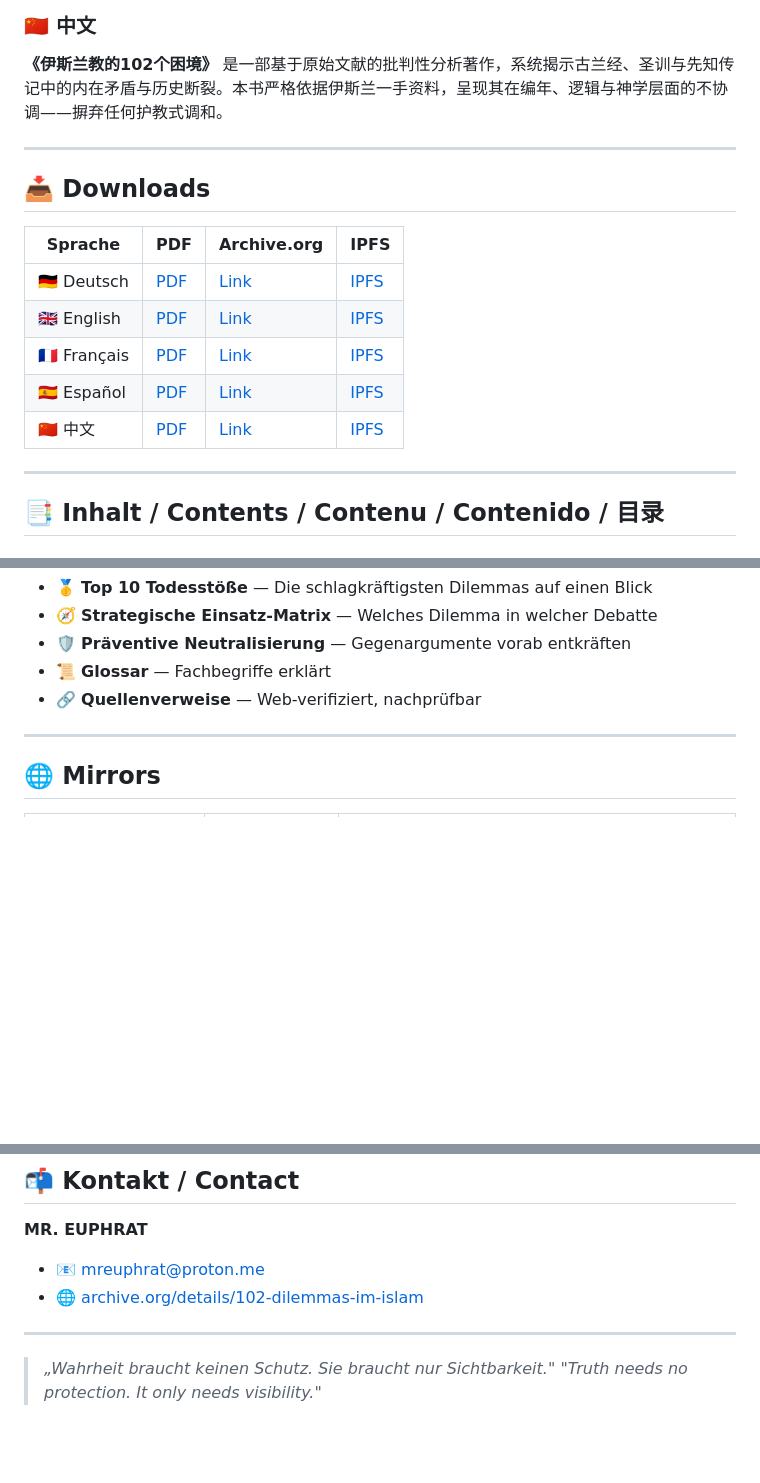
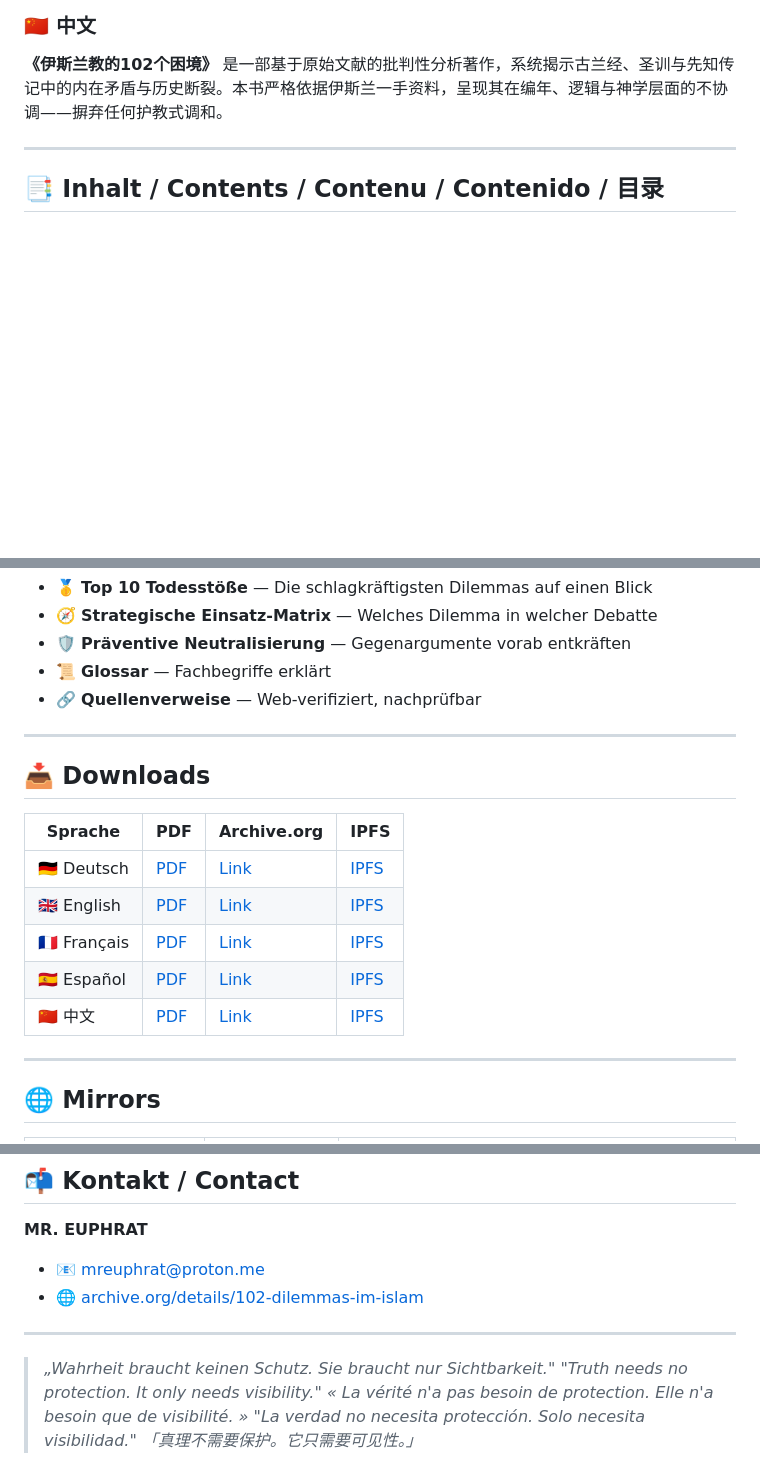
Before and after one commit to MrEuphrat/102-Dilemmas-in-Islam, a Markdown page: README.md, 3 parts joined by grey strips. Drawn GitHub-style; blank space fills up the shorter version.

```diff
--- a/README.md
+++ b/README.md
@@ -34,18 +34,6 @@
 
 ---
 
-## 📥 Downloads
-
-| Sprache | PDF | Archive.org | IPFS |
-|---------|-----|-------------|------|
-| 🇩🇪 Deutsch | [PDF](./102_Dilemmas_im_Islam.pdf) | [Link](https://archive.org/details/102-dilemmas-im-islam) | [IPFS](https://ipfs.io/ipfs/bafybeifeiznwcqtzarbhxyneq4gvo3isf3idliybjrkzvt6fsvxur6y7ui) |
-| 🇬🇧 English | [PDF](./102_Dilemmas_in_Islam.pdf) | [Link](https://archive.org/details/102-dilemmas-im-islam) | [IPFS](https://ipfs.io/ipfs/bafybeiesz3537oxv5tlft33uyaijdgaa47besdut4i4kzvpo6ikl2rwsb4) |
-| 🇫🇷 Français | [PDF](./102_Dilemmes_dans_lIslam.pdf) | [Link](https://archive.org/details/102-dilemmas-im-islam) | [IPFS](https://ipfs.io/ipfs/bafybeieyg7jvsr4z7tpe7hm3ig43y4vffm672zlv7mtcuhsr7x6cx7h4vm) |
-| 🇪🇸 Español | [PDF](./102_Dilemas_en_el_Islam.pdf) | [Link](https://archive.org/details/102-dilemmas-im-islam) | [IPFS](https://ipfs.io/ipfs/bafybeie5corlxkx2pezeraatuhjsvtvd5thkuwtjams34o7wim2fl52x7e) |
-| 🇨🇳 中文 | [PDF](./102_Dilemmas_in_Islam_CN.pdf) | [Link](https://archive.org/details/102-dilemmas-im-islam) | [IPFS](https://ipfs.io/ipfs/bafybeig4rtf6uubnfa533t6izddykrqbc55d7jsaf6neo23ihklslf5cpi) |
-
----
-
 ## 📑 Inhalt / Contents / Contenu / Contenido / 目录
 
 ### Gesamtstruktur — 102 Dilemmas in 5 Blöcken
@@ -65,6 +53,18 @@
 - 🛡️ **Präventive Neutralisierung** — Gegenargumente vorab entkräften
 - 📜 **Glossar** — Fachbegriffe erklärt
 - 🔗 **Quellenverweise** — Web-verifiziert, nachprüfbar
+
+---
+
+## 📥 Downloads
+
+| Sprache | PDF | Archive.org | IPFS |
+|---------|-----|-------------|------|
+| 🇩🇪 Deutsch | [PDF](./102_Dilemmas_im_Islam_Deutsch_Original.pdf) | [Link](https://archive.org/details/102-dilemmas-im-islam) | [IPFS](https://ipfs.io/ipfs/bafybeifeiznwcqtzarbhxyneq4gvo3isf3idliybjrkzvt6fsvxur6y7ui) |
+| 🇬🇧 English | [PDF](./102_Dilemmas_in_Islam_English_Translation.pdf) | [Link](https://archive.org/details/102-dilemmas-im-islam) | [IPFS](https://ipfs.io/ipfs/bafybeiesz3537oxv5tlft33uyaijdgaa47besdut4i4kzvpo6ikl2rwsb4) |
+| 🇫🇷 Français | [PDF](./102_Dilemas_en_Islam_French_Translation.pdf) | [Link](https://archive.org/details/102-dilemmas-im-islam) | [IPFS](https://ipfs.io/ipfs/bafybeieyg7jvsr4z7tpe7hm3ig43y4vffm672zlv7mtcuhsr7x6cx7h4vm) |
+| 🇪🇸 Español | [PDF](./102_Dilemas_en_Islam_Spanish_Translation.pdf) | [Link](https://archive.org/details/102-dilemmas-im-islam) | [IPFS](https://ipfs.io/ipfs/bafybeie5corlxkx2pezeraatuhjsvtvd5thkuwtjams34o7wim2fl52x7e) |
+| 🇨🇳 中文 | [PDF](./102_Dilemmas_in_Islam_Chinese_Translation.pdf) | [Link](https://archive.org/details/102-dilemmas-im-islam) | [IPFS](https://ipfs.io/ipfs/bafybeig4rtf6uubnfa533t6izddykrqbc55d7jsaf6neo23ihklslf5cpi) |
 
 ---
 
@@ -112,3 +112,6 @@ See [LICENSE.md](./LICENSE.md) for full details.
 
 > *„Wahrheit braucht keinen Schutz. Sie braucht nur Sichtbarkeit."*
 > *"Truth needs no protection. It only needs visibility."*
+> *« La vérité n'a pas besoin de protection. Elle n'a besoin que de visibilité. »*
+> *"La verdad no necesita protección. Solo necesita visibilidad."*
+> *「真理不需要保护。它只需要可见性。」*
```
